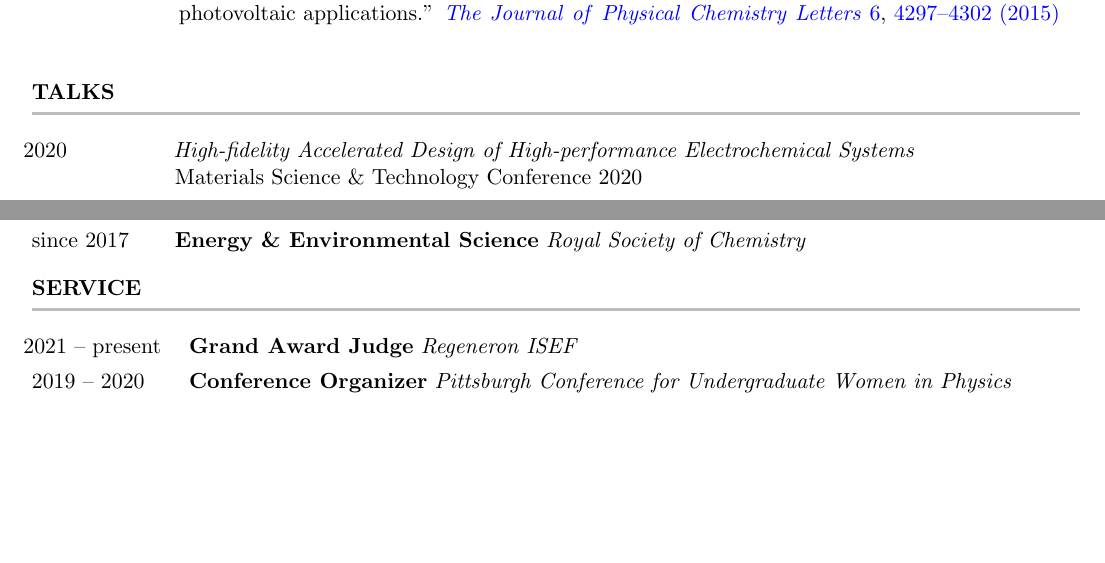
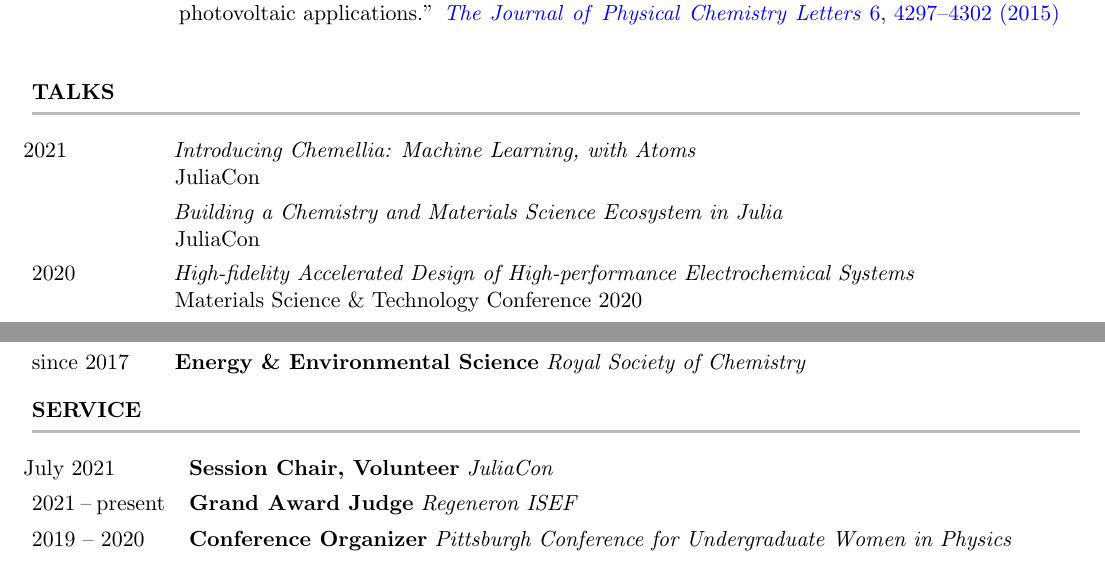
Before and after one commit to rkurchin/Kurchin_CV, a LaTeX CV (Kurchin_CV.tex, which reads inputs/service.tex, inputs/talks.tex): two parts of pages 3 and 5 of 6 before the commit and two parts of pages 3 and 6 of 7 after it, joined at a grey line, cut so that both start at the same text, the shorter picture padded with empty space. Compiled offline with pdfLaTeX.

Commit message:
JuliaCon stuff
Signed-off-by: Rachel Kurchin <rkurchin@cmu.edu>

```diff
--- a/inputs/service.tex
+++ b/inputs/service.tex
@@ -1,4 +1,5 @@
-\cvItem{\hspace{-1.5mm}2021 -- present}{Grand Award Judge}{Regeneron ISEF}{}
+\cvItem{\hspace{-1.5mm}July 2021}{Session Chair, Volunteer}{JuliaCon}{}
+\cvItem{2021 -- present}{Grand Award Judge}{Regeneron ISEF}{}
 \cvItem{2019 -- 2020}{Conference Organizer}{Pittsburgh Conference for Undergraduate Women in Physics}{}
 \cvItem{2018 -- 2019}{Graduate Student Advisory Group for Engineering}{MIT School of Engineering}{}
 \cvItem{2018 -- 2019}{Co-President, Women of Materials Science}{MIT Department of Materials Science}{}
--- a/inputs/talks.tex
+++ b/inputs/talks.tex
@@ -1,4 +1,6 @@
-\cvItem{\hspace{-1.5mm}2020}{}{\hspace{-1.5mm}High-fidelity Accelerated Design of High-performance Electrochemical Systems}{Materials Science \& Technology Conference 2020}
+\cvItem{\hspace{-1.5mm}2021}{}{\hspace{-1.5mm}Introducing Chemellia: Machine Learning, with Atoms}{JuliaCon}
+\cvItem{}{}{\hspace{-1.5mm}Building a Chemistry and Materials Science Ecosystem in Julia}{JuliaCon}
+\cvItem{2020}{}{\hspace{-1.5mm}High-fidelity Accelerated Design of High-performance Electrochemical Systems}{Materials Science \& Technology Conference 2020}
 \cvItem{}{}{\hspace{-1.5mm}Graph Convolutional Networks for Atomic Structures}{Cambridge Machine Learning Discussion Group}
 \cvItem{}{}{\hspace{-1.5mm}Marcus-Hush-Chidsey Kinetics at Solid Surfaces}{Battery Modeling Webinar Series}
 \cvItem{}{}{\hspace{-1.5mm}Accelerating Energy Materials Discovery with Computation}{Friedrich-Alexander-Universität Erlangen-Nürnberg (FAU)}
```
Also changed, not shown: Kurchin_CV.pdf.
